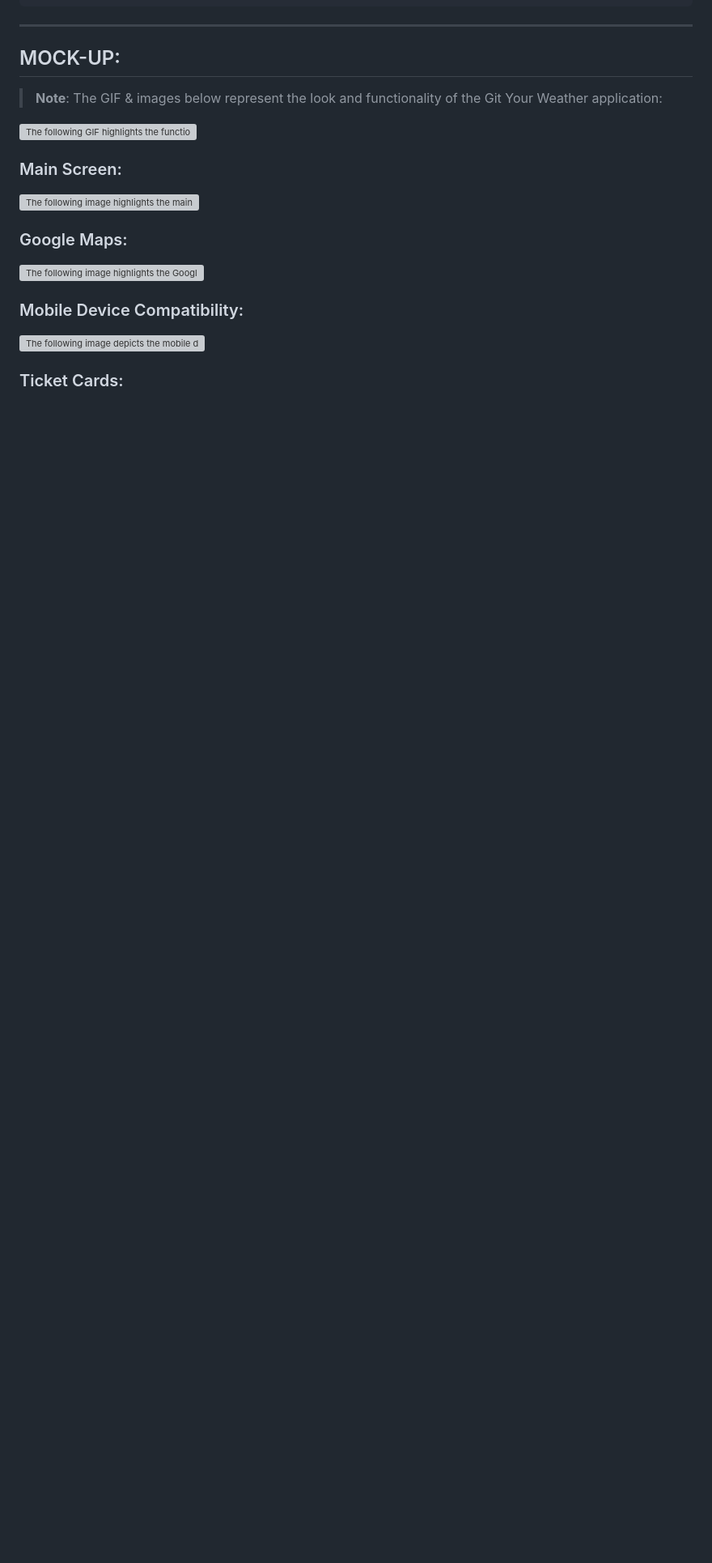
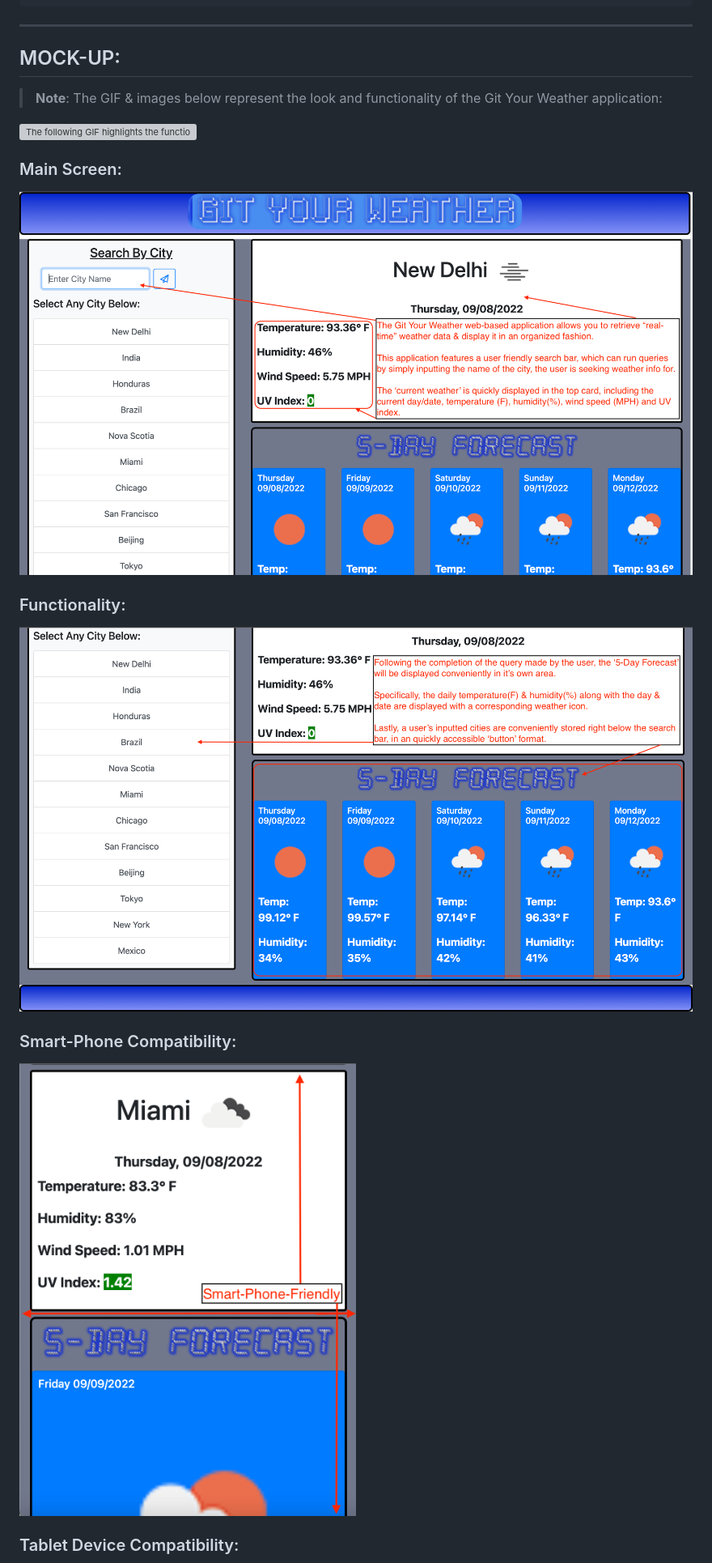
Before and after one commit to AASports89/Git-Your-Weather, a Markdown page: README.md, the part around one of its changes. Shown at 81% size. Drawn GitHub-style; pictures changed too: assets/images/mpg.jpg (added), assets/images/mpg2.jpg (added), assets/images/sph.jpg (added); blank space fills up the shorter version; grey boxes are pictures that could not be loaded.

Commit message:
Updated README images & URLs

```diff
--- a/README.md
+++ b/README.md
@@ -52,18 +52,18 @@ THEN I am again presented with current and future conditions for that city
 
 ### Main Screen:
 
-![The following image highlights the main screen of the application.](./assets/images/mapg.jpg)
+![The following image highlights the main screen of the application.](./assets/images/mpg.jpg)
 
 
-### Google Maps:
+### Functionality:
 
-![The following image highlights the Google Maps feature of the application.](./assets/images/pgm.jpg)
+![The following image highlights the Google Maps feature of the application.](./assets/images/mpg2.jpg)
 
 
-### Mobile Device Compatibility:
+### Smart-Phone Compatibility:
 
-![The following image depicts the mobile device compatibility of the application.](./assets/images/pgmb.jpg)
+![The following image depicts the smart-phone compatibility of the application.](./assets/images/sph.jpg)
 
 
-### Ticket Cards:
+### Tablet Device Compatibility:
 
```
Also changed, not shown: other parts of README.md (+3 -10 lines), assets/images/td.jpg (added), 3 other files.
